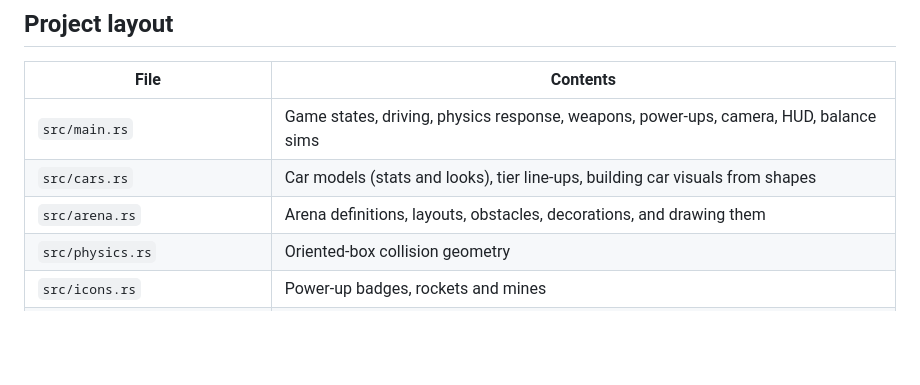
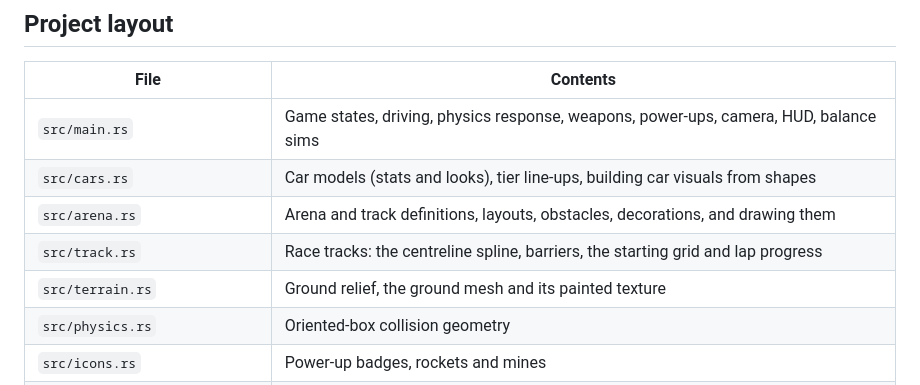
Before and after one commit to froks/arena-drift, a Markdown page: README.md, the part around one of its changes. Rendered like a GitHub page; blank space fills up the shorter version.

```diff
--- a/README.md
+++ b/README.md
@@ -157,7 +178,9 @@ SIM   T2 Razorback    11 wins / 120 cars entered =   9.2% per car (fair 16.7%)
 |---|---|
 | `src/main.rs` | Game states, driving, physics response, weapons, power-ups, camera, HUD, balance sims |
 | `src/cars.rs` | Car models (stats and looks), tier line-ups, building car visuals from shapes |
-| `src/arena.rs` | Arena definitions, layouts, obstacles, decorations, and drawing them |
+| `src/arena.rs` | Arena and track definitions, layouts, obstacles, decorations, and drawing them |
+| `src/track.rs` | Race tracks: the centreline spline, barriers, the starting grid and lap progress |
+| `src/terrain.rs` | Ground relief, the ground mesh and its painted texture |
 | `src/physics.rs` | Oriented-box collision geometry |
 | `src/icons.rs` | Power-up badges, rockets and mines |
 | `src/minimap.rs` | The corner minimap |
```
Also changed, not shown: other parts of README.md (+35 -11 lines), docs/screenshots/race-start.png (added), docs/screenshots/red-canyon-overview.png (added), 5 other files.
